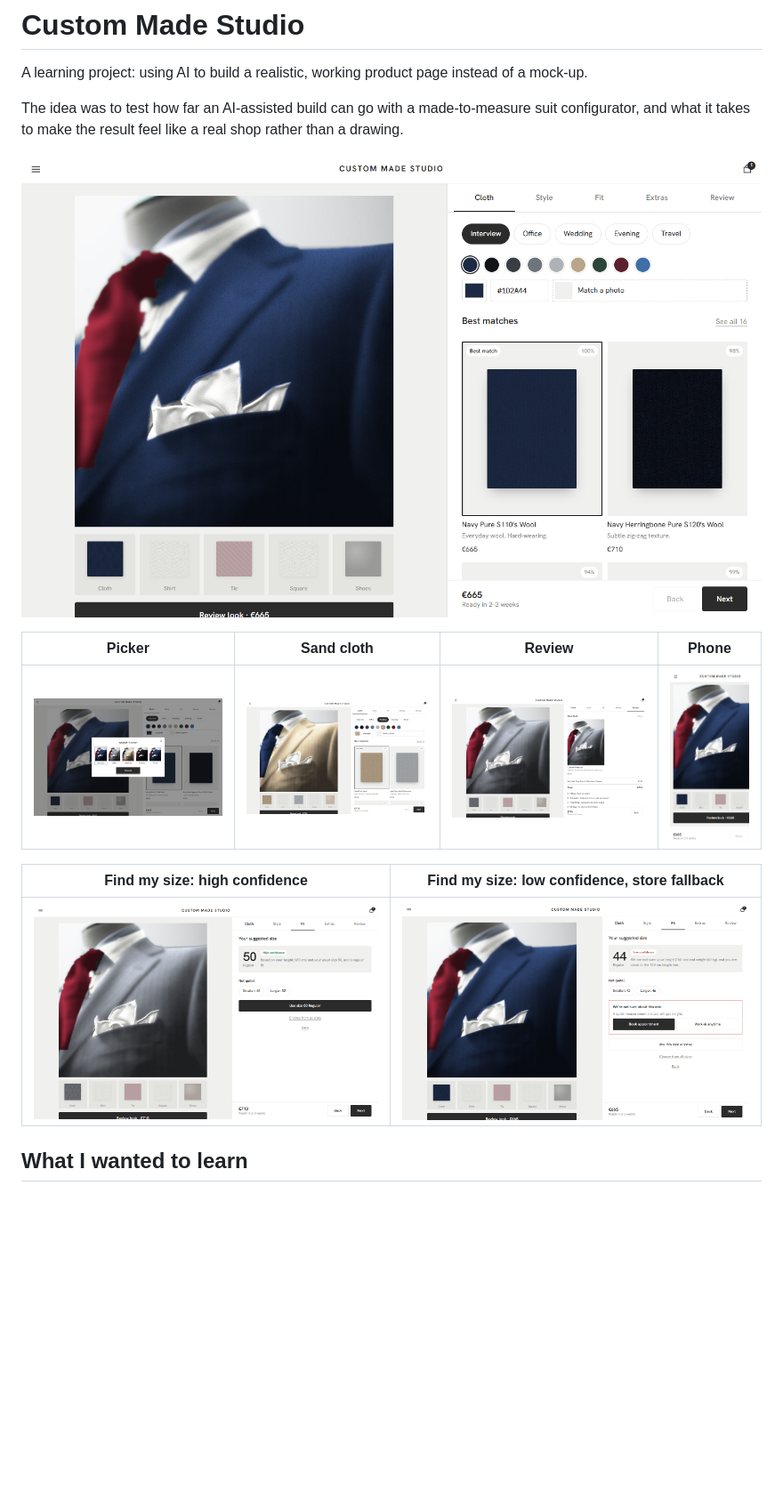
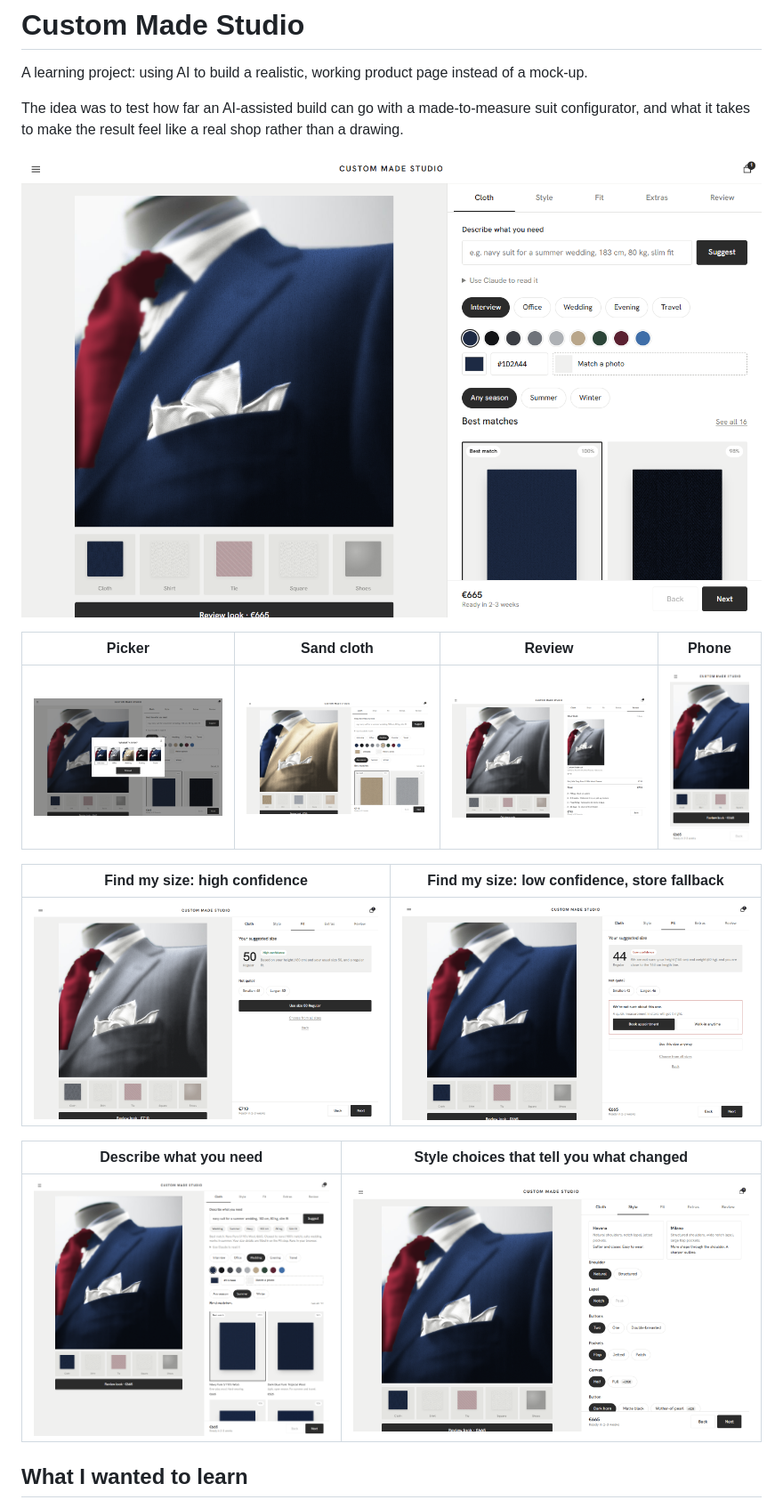
Before and after one commit to zeniusz/made-to-order-shop, a Markdown page: README.md, the part around the change printed below. Shown: that part at 89% size. Rendered like a GitHub page; pictures changed too: docs/screenshots/1-picker.png, docs/screenshots/2-navy.png, docs/screenshots/3-wedding.png; blank space fills up the shorter version.

```diff
--- a/README.md
+++ b/README.md
@@ -14,6 +14,10 @@ The idea was to test how far an AI-assisted build can go with a made-to-measure
 |---|---|
 | ![](docs/screenshots/4-find-my-size.png) | ![](docs/screenshots/7-low-confidence.png) |
 
+| Describe what you need | Style choices that tell you what changed |
+|---|---|
+| ![](docs/screenshots/8-describe-it.png) | ![](docs/screenshots/9-style-note.png) |
+
 ## What I wanted to learn
 
 - **Real imagery, not illustration.** Can a single free photograph be recoloured in the browser so that changing the cloth looks like a different jacket, with folds, shadows and lapel intact?
```
Also changed, not shown: other parts of README.md (+13 -4 lines), docs/learning-notes.md (+10 -1 lines), 6 other files.
